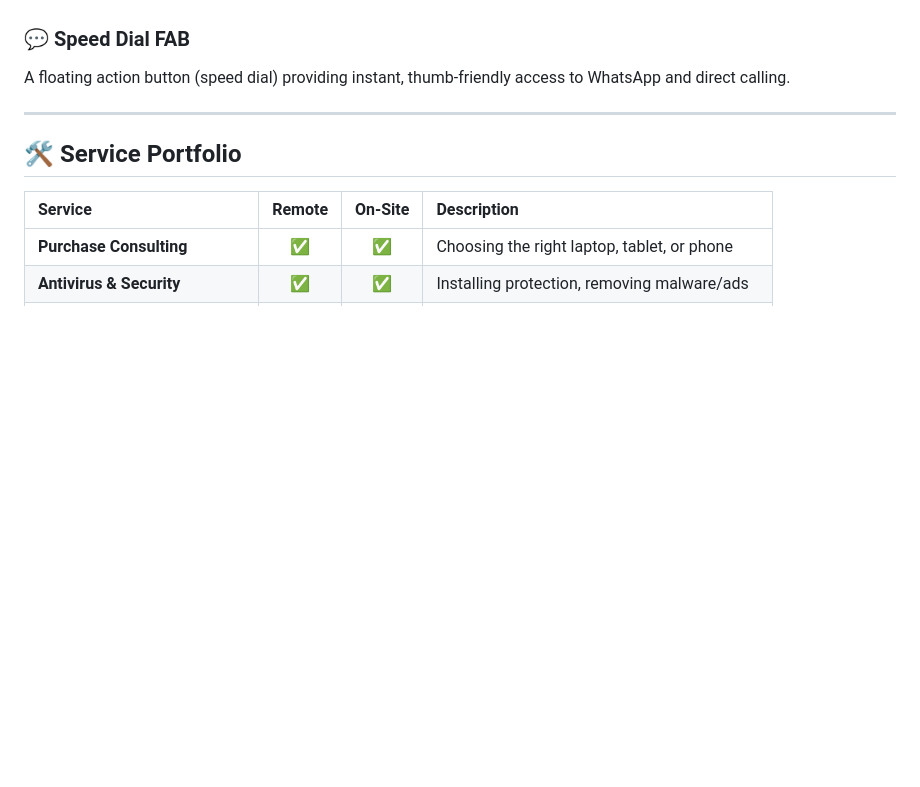
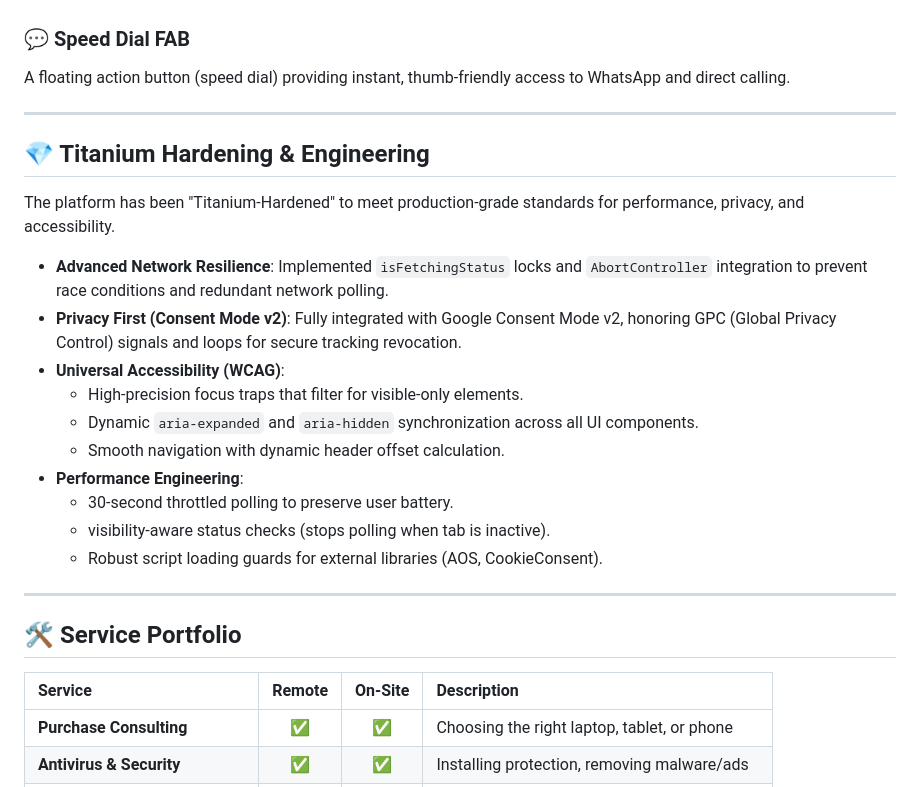
Before and after one commit to FIMARx/DigiKaveri, a Markdown page: README.md, the part around the change. Rendered like a GitHub page; blank space fills up the shorter version.

Commit message:
docs: update readme with titanium hardening features

```diff
--- a/README.md
+++ b/README.md
@@ -48,6 +48,23 @@ A real-time "Open/Closed" indicator powered by Helsinki timezone logic:
 
 ### 💬 Speed Dial FAB
 A floating action button (speed dial) providing instant, thumb-friendly access to WhatsApp and direct calling.
+
+---
+
+## 💎 Titanium Hardening & Engineering
+
+The platform has been "Titanium-Hardened" to meet production-grade standards for performance, privacy, and accessibility.
+
+- **Advanced Network Resilience**: Implemented `isFetchingStatus` locks and `AbortController` integration to prevent race conditions and redundant network polling.
+- **Privacy First (Consent Mode v2)**: Fully integrated with Google Consent Mode v2, honoring GPC (Global Privacy Control) signals and loops for secure tracking revocation.
+- **Universal Accessibility (WCAG)**:
+  - High-precision focus traps that filter for visible-only elements.
+  - Dynamic `aria-expanded` and `aria-hidden` synchronization across all UI components.
+  - Smooth navigation with dynamic header offset calculation.
+- **Performance Engineering**:
+  - 30-second throttled polling to preserve user battery.
+  - visibility-aware status checks (stops polling when tab is inactive).
+  - Robust script loading guards for external libraries (AOS, CookieConsent).
 
 ---
 
```
